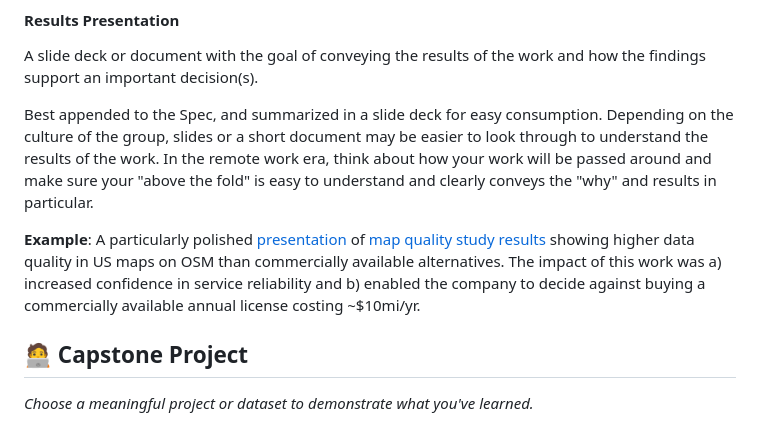
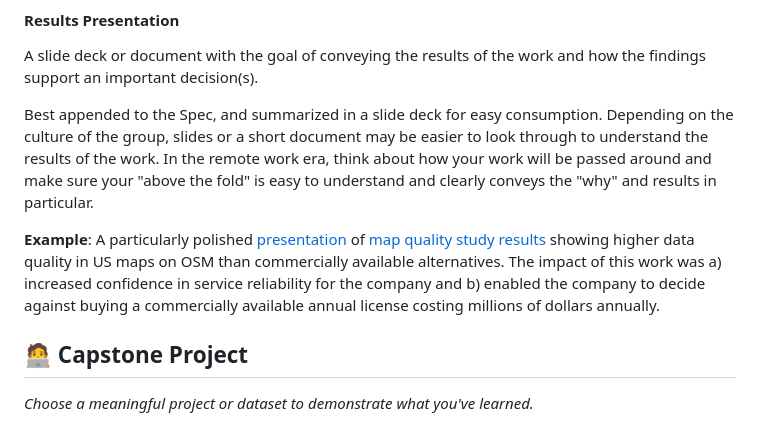
Before and after one commit to datasciencemasters/go, a Markdown page: README.md, the part around the change. Rendered like a GitHub page.

```diff
--- a/README.md
+++ b/README.md
@@ -206,7 +206,7 @@ A slide deck or document with the goal of conveying the results of the work and
 
 Best appended to the Spec, and summarized in a slide deck for easy consumption. Depending on the culture of the group, slides or a short document may be easier to look through to understand the results of the work. In the remote work era, think about how your work will be passed around and make sure your "above the fold" is easy to understand and clearly conveys the "why" and results in particular.
 
-__Example__: A particularly polished [presentation](https://medium.com/lyft-engineering/how-lyft-discovered-openstreetmap-is-the-freshest-map-for-rideshare-a7a41bf92ec) of [map quality study results](https://drive.google.com/file/d/1Sb-dOUjeP1Ljqz4ra931D3Pe8B5C3pde/view) showing higher data quality in US maps on OSM than commercially available alternatives.  The impact of this work was a) increased confidence in service reliability and b) enabled the company to decide against buying a commercially available annual license costing ~$10mi/yr.
+__Example__: A particularly polished [presentation](https://medium.com/lyft-engineering/how-lyft-discovered-openstreetmap-is-the-freshest-map-for-rideshare-a7a41bf92ec) of [map quality study results](https://drive.google.com/file/d/1Sb-dOUjeP1Ljqz4ra931D3Pe8B5C3pde/view) showing higher data quality in US maps on OSM than commercially available alternatives.  The impact of this work was a) increased confidence in service reliability for the company and b) enabled the company to decide against buying a commercially available annual license costing millions of dollars annually.
 
 ## 🧑‍💻 Capstone Project
 _Choose a meaningful project or dataset to demonstrate what you've learned._
```
